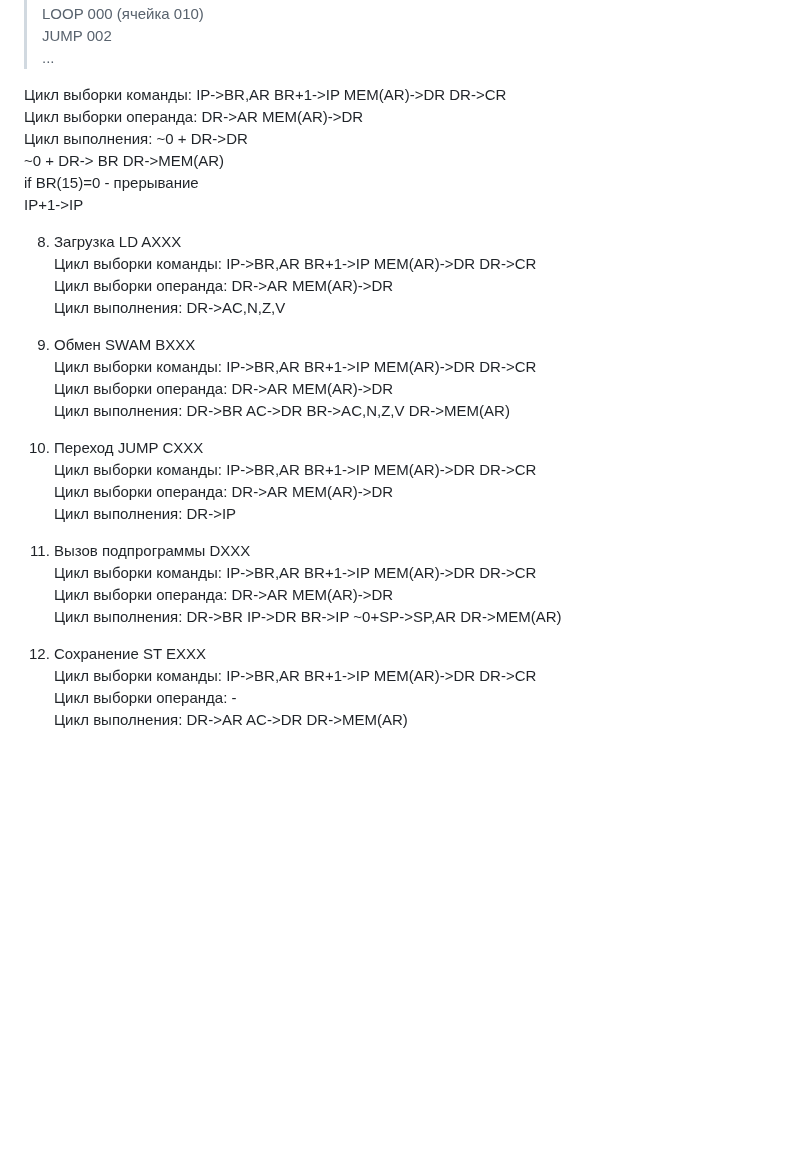
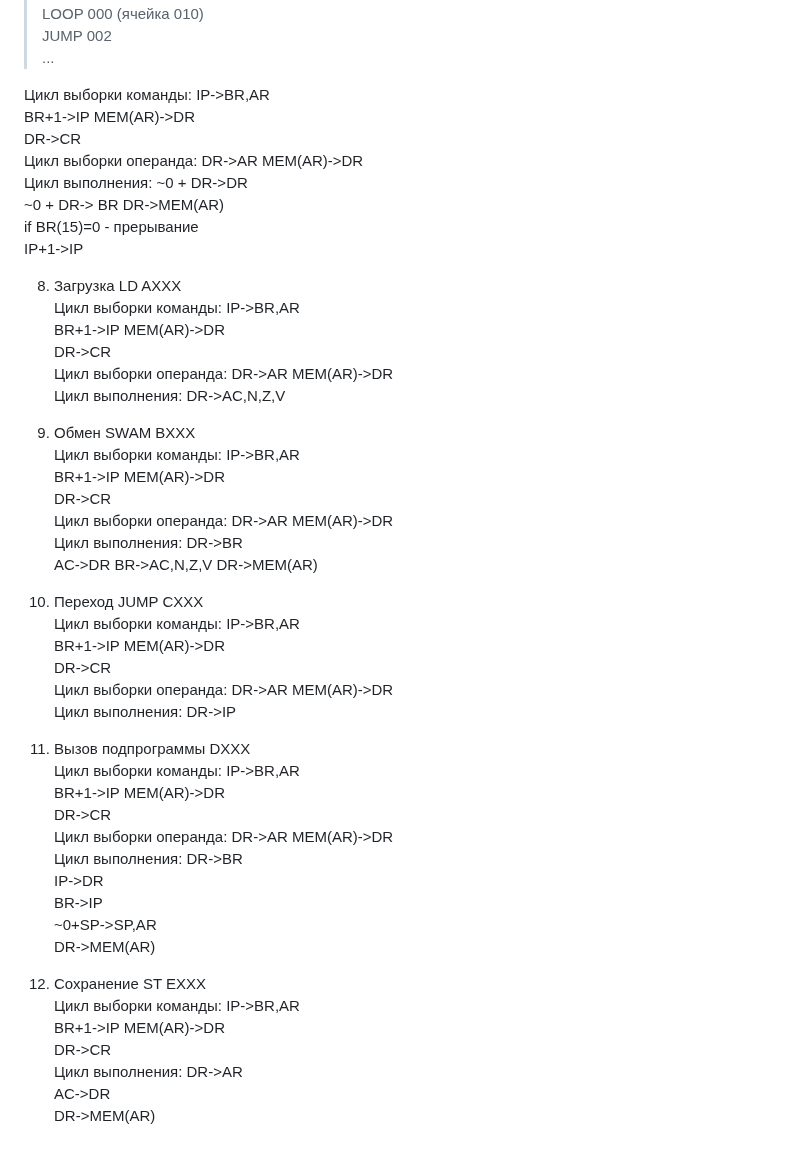
Before and after one commit to dxunvrs/ITMO, a Markdown page: OPD/Lab2/hint.md, the part around one of its changes. Rendered like a GitHub page; blank space fills up the shorter version.

```diff
--- a/OPD/Lab2/hint.md
+++ b/OPD/Lab2/hint.md
@@ -128,7 +156,9 @@
 > JUMP 002
 > ...
 
-Цикл выборки команды: IP->BR,AR BR+1->IP MEM(AR)->DR DR->CR
+Цикл выборки команды: IP->BR,AR
+                    BR+1->IP MEM(AR)->DR
+                    DR->CR
 Цикл выборки операнда: DR->AR MEM(AR)->DR
 Цикл выполнения: ~0 + DR->DR
                 ~0 + DR-> BR DR->MEM(AR)
@@ -136,26 +166,42 @@
                 IP+1->IP
 
 8. Загрузка LD AXXX
-Цикл выборки команды: IP->BR,AR BR+1->IP MEM(AR)->DR DR->CR
+Цикл выборки команды: IP->BR,AR
+                    BR+1->IP MEM(AR)->DR
+                    DR->CR
 Цикл выборки операнда: DR->AR MEM(AR)->DR
 Цикл выполнения: DR->AC,N,Z,V
 
 9. Обмен SWAM BXXX
-Цикл выборки команды: IP->BR,AR BR+1->IP MEM(AR)->DR DR->CR
+Цикл выборки команды: IP->BR,AR
+                    BR+1->IP MEM(AR)->DR
+                    DR->CR
 Цикл выборки операнда: DR->AR MEM(AR)->DR
-Цикл выполнения: DR->BR AC->DR BR->AC,N,Z,V DR->MEM(AR)
+Цикл выполнения: DR->BR
+                AC->DR BR->AC,N,Z,V DR->MEM(AR)
 
 10. Переход JUMP CXXX
-Цикл выборки команды: IP->BR,AR BR+1->IP MEM(AR)->DR DR->CR
+Цикл выборки команды: IP->BR,AR
+                    BR+1->IP MEM(AR)->DR
+                    DR->CR
 Цикл выборки операнда: DR->AR MEM(AR)->DR
 Цикл выполнения: DR->IP
 
 11. Вызов подпрограммы DXXX
-Цикл выборки команды: IP->BR,AR BR+1->IP MEM(AR)->DR DR->CR
+Цикл выборки команды: IP->BR,AR
+                    BR+1->IP MEM(AR)->DR
+                    DR->CR
 Цикл выборки операнда: DR->AR MEM(AR)->DR
-Цикл выполнения: DR->BR IP->DR BR->IP ~0+SP->SP,AR DR->MEM(AR)
+Цикл выполнения: DR->BR
+                IP->DR
+                BR->IP
+                ~0+SP->SP,AR
+                DR->MEM(AR)
 
 12. Сохранение ST EXXX
-Цикл выборки команды: IP->BR,AR BR+1->IP MEM(AR)->DR DR->CR
-Цикл выборки операнда: -
-Цикл выполнения: DR->AR AC->DR DR->MEM(AR)
+Цикл выборки команды: IP->BR,AR
+                    BR+1->IP MEM(AR)->DR
+                    DR->CR
+Цикл выполнения: DR->AR
+                AC->DR
+                DR->MEM(AR)
```
Also changed, not shown: other parts of OPD/Lab2/hint.md (+65 -37 lines).
